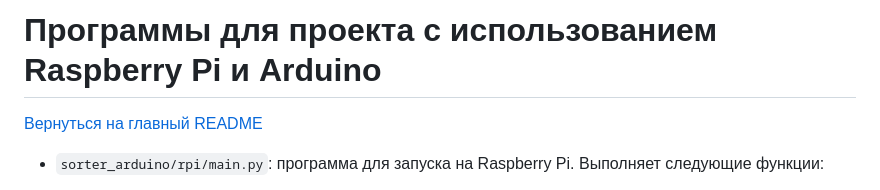
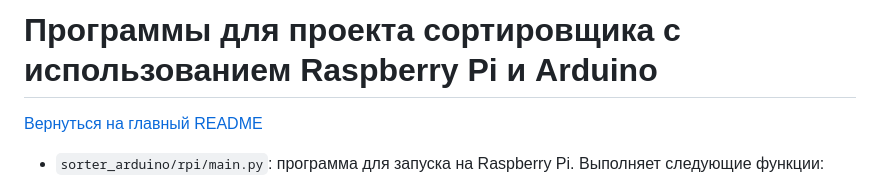
Before and after one commit to aleksioprime/sk-innovatics-projects, a Markdown page: sorter_arduino/README.md, the part around the change. Rendered like a GitHub page.

Commit message:
fix readme title

```diff
--- a/sorter_arduino/README.md
+++ b/sorter_arduino/README.md
@@ -1,4 +1,4 @@
-# Программы для проекта с использованием Raspberry Pi и Arduino
+# Программы для проекта сортировщика с использованием Raspberry Pi и Arduino
 
 [Вернуться на главный README](../README.md)
 
```
Also changed, not shown: sorter_dobot/README.md (+1 -1 lines), sorter_ev3brick/README.md (+1 -1 lines).
